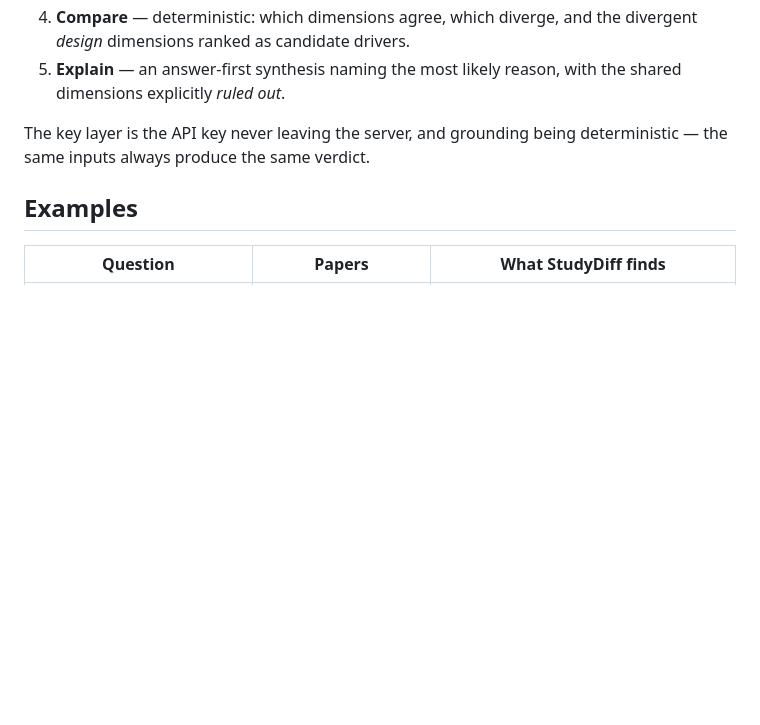
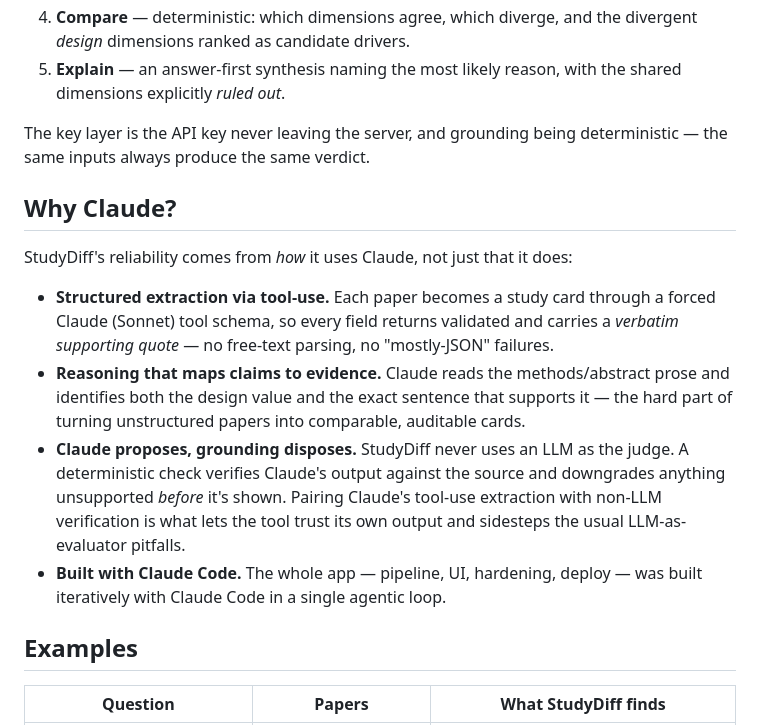
Before and after one commit to nickjlamb/studydiff, a Markdown page: README.md, the part around the change. Rendered like a GitHub page; blank space fills up the shorter version.

Commit message:
Add 'Why Claude?' section (tool-use extraction + non-LLM verification)

```diff
--- a/README.md
+++ b/README.md
@@ -81,6 +81,15 @@ flowchart LR
 
 The key layer is the API key never leaving the server, and grounding being deterministic — the same inputs always produce the same verdict.
 
+## Why Claude?
+
+StudyDiff's reliability comes from *how* it uses Claude, not just that it does:
+
+- **Structured extraction via tool-use.** Each paper becomes a study card through a forced Claude (Sonnet) tool schema, so every field returns validated and carries a *verbatim supporting quote* — no free-text parsing, no "mostly-JSON" failures.
+- **Reasoning that maps claims to evidence.** Claude reads the methods/abstract prose and identifies both the design value and the exact sentence that supports it — the hard part of turning unstructured papers into comparable, auditable cards.
+- **Claude proposes, grounding disposes.** StudyDiff never uses an LLM as the judge. A deterministic check verifies Claude's output against the source and downgrades anything unsupported *before* it's shown. Pairing Claude's tool-use extraction with non-LLM verification is what lets the tool trust its own output and sidesteps the usual LLM-as-evaluator pitfalls.
+- **Built with Claude Code.** The whole app — pipeline, UI, hardening, deploy — was built iteratively with Claude Code in a single agentic loop.
+
 ## Examples
 
 | Question | Papers | What StudyDiff finds |
```
